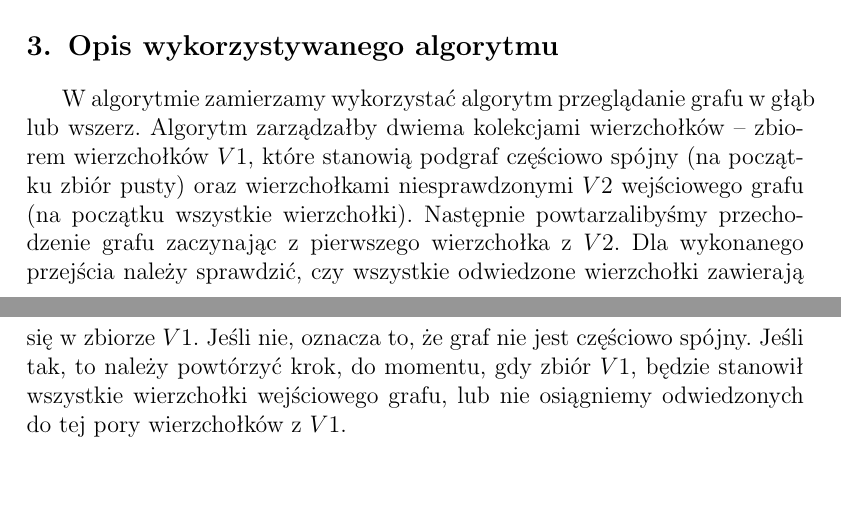
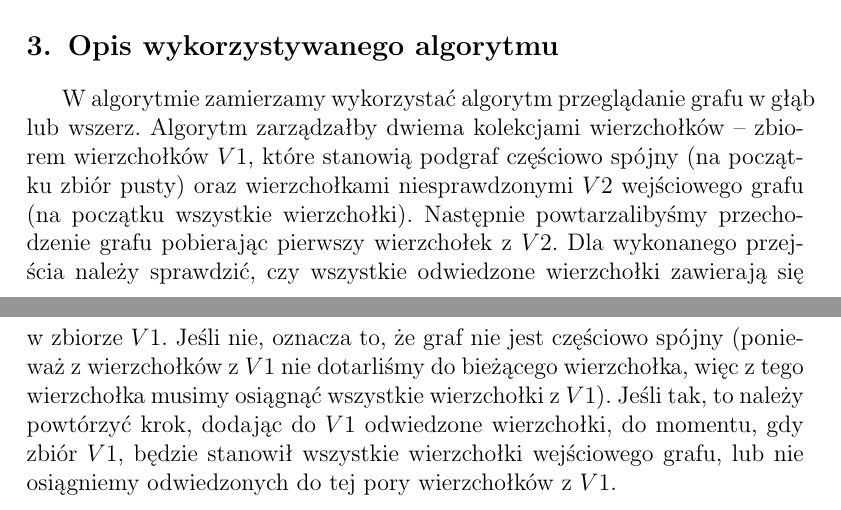
Before and after one commit to jedrz/gis, a LaTeX document (sprawozdanie-1/sprawozdanie-1.tex): two parts of pages 1 and 2 of 2, joined at a grey line, cut so that both start at the same text, the shorter picture padded with empty space. Compiled offline with pdfLaTeX.

Commit message:
Better algorithm description

```diff
--- a/sprawozdanie-1/sprawozdanie-1.tex
+++ b/sprawozdanie-1/sprawozdanie-1.tex
@@ -61,12 +61,14 @@ wszerz. Algorytm zarządzałby dwiema kolekcjami wierzchołków -- zbiorem
 wierzchołków $V1$, które stanowią podgraf częściowo spójny (na~początku zbiór
 pusty) oraz wierzchołkami niesprawdzonymi $V2$ wejściowego grafu (na~początku
 wszystkie wierzchołki). Następnie powtarzalibyśmy przechodzenie grafu
-zaczynając z~pierwszego wierzchołka z~$V2$. Dla wykonanego przejścia należy
+pobierając pierwszy wierzchołek z~$V2$. Dla wykonanego przejścia należy
 sprawdzić, czy wszystkie odwiedzone wierzchołki zawierają się w~zbiorze $V1$.
-Jeśli nie, oznacza to, że~graf nie jest częściowo spójny. Jeśli tak, to~należy
-powtórzyć krok, do~momentu, gdy zbiór $V1$, będzie stanowił wszystkie
-wierzchołki wejściowego grafu, lub nie osiągniemy odwiedzonych do~tej pory
-wierzchołków z~$V1$.
+Jeśli nie, oznacza to, że~graf nie jest częściowo spójny (ponieważ
+z~wierzchołków z~$V1$ nie dotarliśmy do~bieżącego wierzchołka, więc z~tego
+wierzchołka musimy osiągnąć wszystkie wierzchołki z~$V1$). Jeśli tak, to~należy
+powtórzyć krok, dodając do~$V1$ odwiedzone wierzchołki, do~momentu, gdy zbiór
+$V1$, będzie stanowił wszystkie wierzchołki wejściowego grafu, lub nie
+osiągniemy odwiedzonych do~tej pory wierzchołków z~$V1$.
 
 \end{document}
 
```
